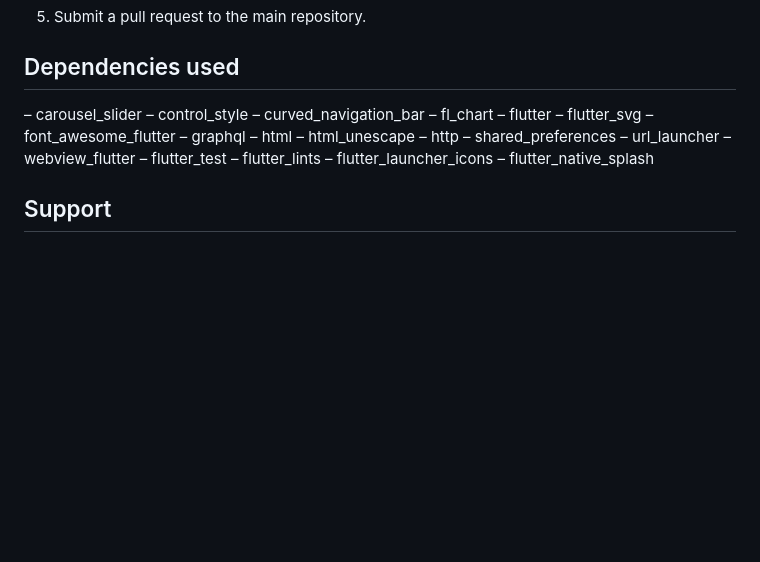
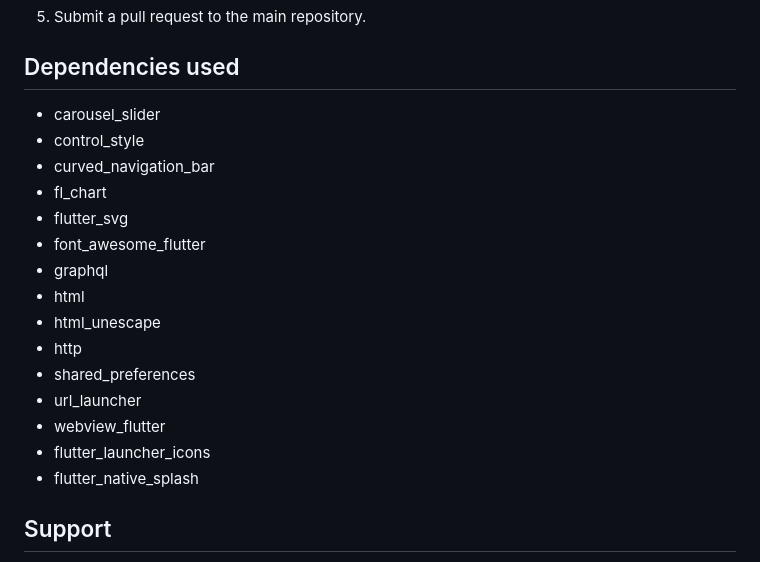
Before and after one commit to Developed-by-Mo/Compass, a Markdown page: README.md, the part around the change. Drawn GitHub-style; blank space fills up the shorter version.

Commit message:
Updated README's Dependencies

```diff
--- a/README.md
+++ b/README.md
@@ -52,24 +52,21 @@ Contributions to the Compass for Dota 2 app are welcomed. If you would like to c
 5. Submit a pull request to the main repository.
 
 ## Dependencies used
-– carousel_slider
-– control_style
-– curved_navigation_bar
-– fl_chart
-– flutter
-– flutter_svg
-– font_awesome_flutter
-– graphql
-– html
-– html_unescape
-– http
-– shared_preferences
-– url_launcher
-– webview_flutter
-– flutter_test
-– flutter_lints
-– flutter_launcher_icons
-– flutter_native_splash
+* carousel_slider
+* control_style
+* curved_navigation_bar
+* fl_chart
+* flutter_svg
+* font_awesome_flutter
+* graphql
+* html
+* html_unescape
+* http
+* shared_preferences
+* url_launcher
+* webview_flutter
+* flutter_launcher_icons
+* flutter_native_splash
 
 ## Support
 If you find this project useful, please consider giving it a star on [GitHub](https://github.com/Developed-by-Mo/Compass). Your support is greatly appreciated!
```
